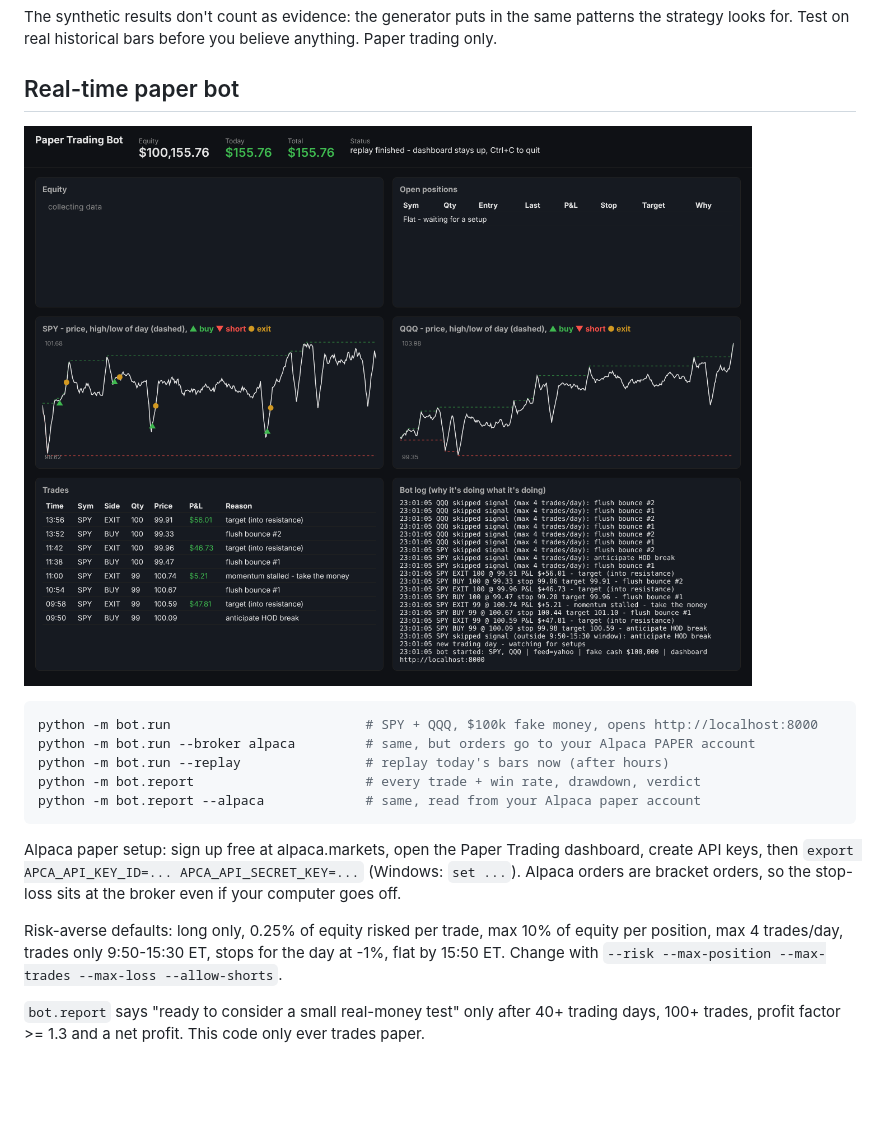
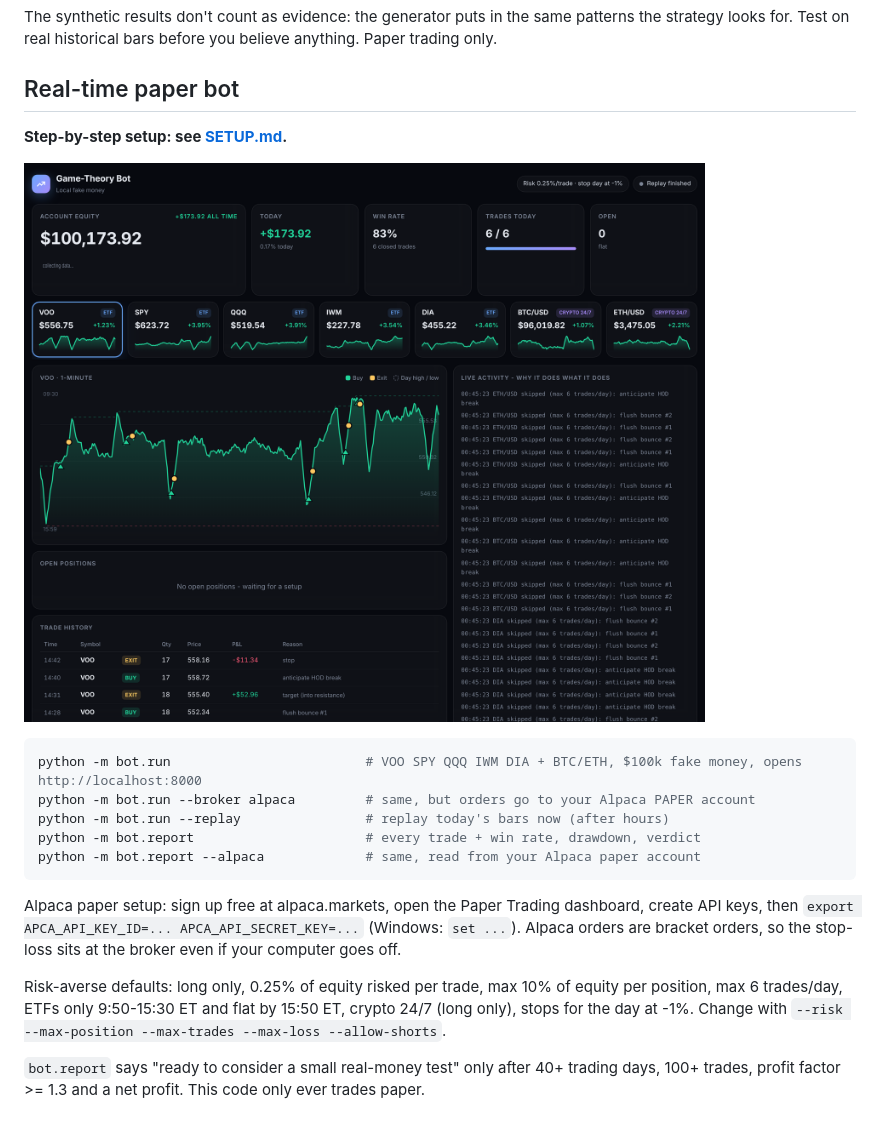
Before and after one commit to sahanac-cpu/tradingbot, a Markdown page: README.md, the part around the change. Rendered like a GitHub page; pictures changed too: dashboard.png; blank space fills up the shorter version.

Commit message:
Add VOO/ETFs and crypto, redesigned dashboard, setup guide
Co-Authored-By: Claude Opus 5.5 <noreply@anthropic.com>
Claude-Session: https://claude.ai/code/session_01MTnY1L9gMSrMvjMtVMiJtV

````diff
--- a/README.md
+++ b/README.md
@@ -15,10 +15,12 @@ Paper trading only.
 
 ## Real-time paper bot
 
+**Step-by-step setup: see [SETUP.md](SETUP.md).**
+
 ![dashboard](dashboard.png)
 
 ```bash
-python -m bot.run                         # SPY + QQQ, $100k fake money, opens http://localhost:8000
+python -m bot.run                         # VOO SPY QQQ IWM DIA + BTC/ETH, $100k fake money, opens http://localhost:8000
 python -m bot.run --broker alpaca         # same, but orders go to your Alpaca PAPER account
 python -m bot.run --replay                # replay today's bars now (after hours)
 python -m bot.report                      # every trade + win rate, drawdown, verdict
@@ -30,7 +32,7 @@ Alpaca paper setup: sign up free at alpaca.markets, open the Paper Trading dashb
 orders, so the stop-loss sits at the broker even if your computer goes off.
 
 Risk-averse defaults: long only, 0.25% of equity risked per trade, max 10% of equity per position,
-max 4 trades/day, trades only 9:50-15:30 ET, stops for the day at -1%, flat by 15:50 ET.
+max 6 trades/day, ETFs only 9:50-15:30 ET and flat by 15:50 ET, crypto 24/7 (long only), stops for the day at -1%.
 Change with `--risk --max-position --max-trades --max-loss --allow-shorts`.
 
 `bot.report` says "ready to consider a small real-money test" only after 40+ trading days,
````
Also changed, not shown: SETUP.md (added, +63 -0 lines), 6 other files.
